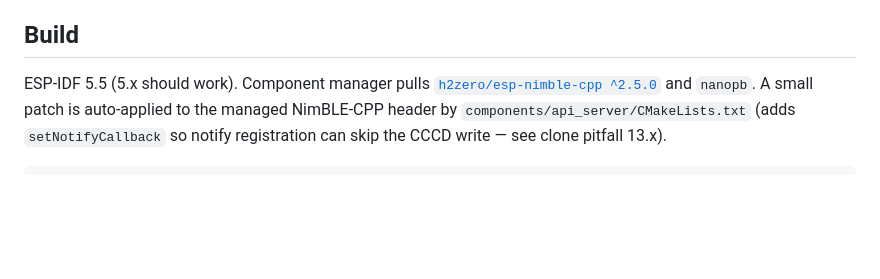
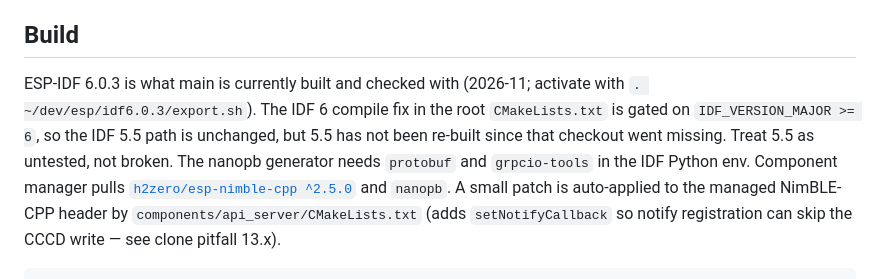
Before and after one commit to fl4p/nimble-ble-proxy-esphome, a Markdown page: README.md, the part around the change. Rendered like a GitHub page; blank space fills up the shorter version.

```diff
--- a/README.md
+++ b/README.md
@@ -142,7 +142,13 @@ Two common profiles:
 
 ## Build
 
-ESP-IDF 5.5 (5.x should work). Component manager pulls
+ESP-IDF 6.0.3 is what main is currently built and checked with
+(2026-11; activate with `. ~/dev/esp/idf6.0.3/export.sh`). The IDF 6
+compile fix in the root `CMakeLists.txt` is gated on
+`IDF_VERSION_MAJOR >= 6`, so the IDF 5.5 path is unchanged, but 5.5
+has not been re-built since that checkout went missing. Treat 5.5 as
+untested, not broken. The nanopb generator needs `protobuf` and
+`grpcio-tools` in the IDF Python env. Component manager pulls
 [`h2zero/esp-nimble-cpp ^2.5.0`](https://github.com/h2zero/esp-nimble-cpp)
 and `nanopb`. A small patch is auto-applied to the managed NimBLE-CPP
 header by `components/api_server/CMakeLists.txt` (adds `setNotifyCallback`
```
Also changed, not shown: CLAUDE.md (+5 -0 lines), FINDINGS.md (+28 -1 lines).
